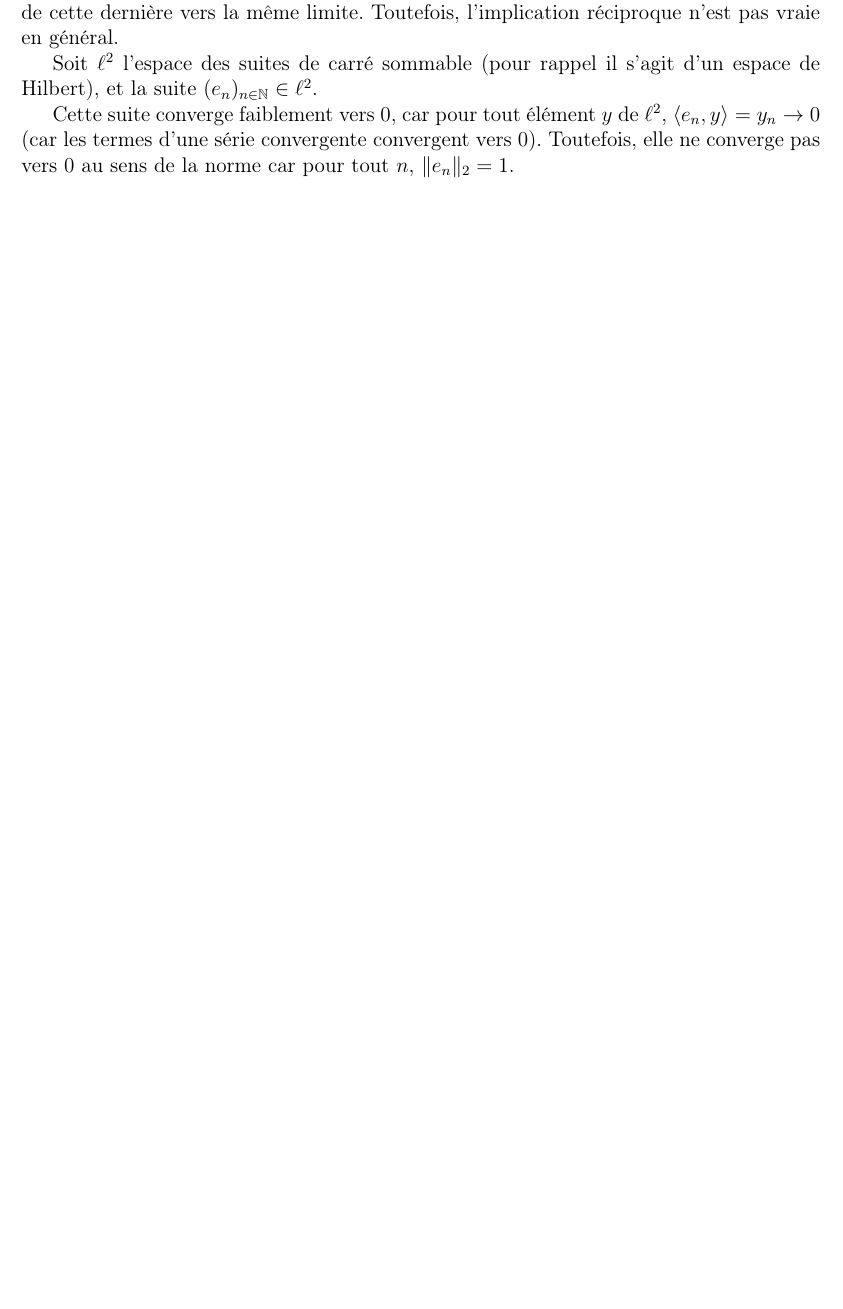
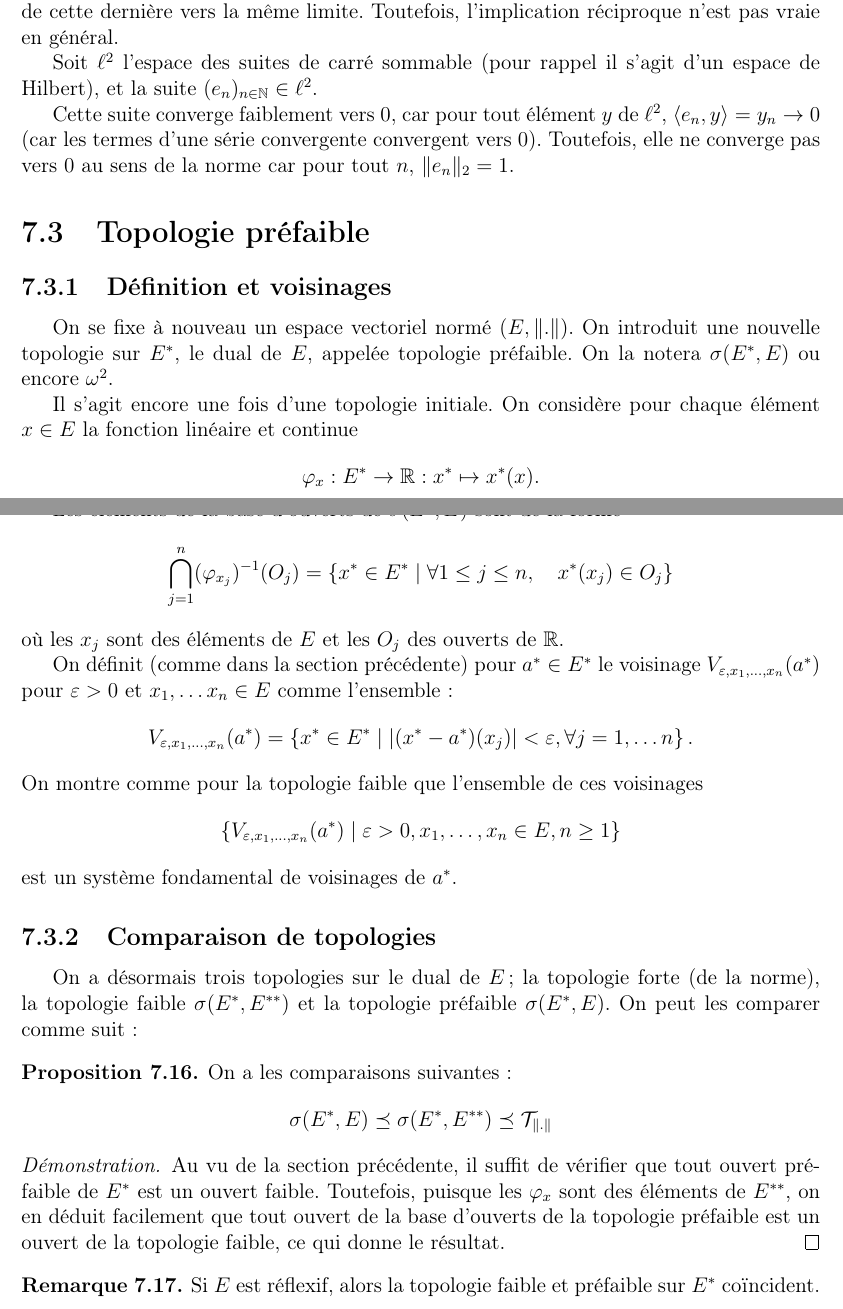
Before and after one commit to AlexanderMain/analyseIII, a LaTeX book (analyse3.tex, which reads chapitres/topofaible.tex): part of page 58 of 61 before the commit and two parts of pages 58 and 59 of 63 after it, the two joined at a grey line, cut so that both start at the same text, the shorter picture padded with empty space. Compiled offline with pdfLaTeX.

Commit message:
Définition de topologie préfaible et comparaison avec topologie faible sur le dual

```diff
--- a/analyse3.tex
+++ b/analyse3.tex
@@ -34,6 +34,9 @@
 \newcommand{\ssi}{si et seulement si}
 \renewcommand{\Re}{\mathrm{Re}}
 \renewcommand{\Im}{\mathrm{Im}}
+\renewcommand{\phi}{\varphi}
+\renewcommand{\epsilon}{\varepsilon}
+
 
 \title{Analyse Mathématique III}
 \author{James Campbell Alexander Main}
--- a/chapitres/topofaible.tex
+++ b/chapitres/topofaible.tex
@@ -253,7 +253,62 @@ assure l'unicité de la limite faible:
   Toutefois, elle ne converge pas vers $0$ au sens de la norme
   car pour tout $n$, $\|e_n\|_2 = 1$.
 \end{rem}
-%%%Local Variables:
+
+\section{Topologie préfaible}
+\subsection{Définition et voisinages}
+On se fixe à nouveau un espace vectoriel normé $(E, \|.\|)$. On introduit
+une nouvelle topologie sur $E^*$, le dual de $E$, appelée topologie
+préfaible. On la notera $\sigma(E^*, E)$ ou encore $\omega^2$.
+
+Il s'agit encore une fois d'une topologie initiale. On considère pour
+chaque élément $x\in E$ la fonction linéaire et continue
+$$\phi_x: E^*\to\mathbb R: x^*\mapsto x^*(x).$$
+
+\begin{df}
+  La topologie initiale sur $E^*$ associée à la famille de fonctions
+  $\left(\phi_x\right)_{x\in E}$ est appelée topologie préfaible sur $E^*$.
+\end{df}
+
+Les éléments de la base d'ouverts de $\sigma(E^*, E)$ sont
+de la forme
+\begin{equation*}
+  \bigcap_{j=1}^n (\phi_{x_j})^{-1}(O_j) =
+  \left\{ x^*\in E^*\mid \forall 1\leq j\leq n,\quad x^*(x_j)\in O_j\right\}
+\end{equation*}
+où les $x_j$ sont des éléments de $E$ et les $O_j$ des ouverts de $\mathbb R$.
+
+On définit (comme dans la section précédente) pour $a^*\in E^*$ le voisinage
+$V_{\epsilon, x_1, \ldots, x_n}(a^*)$ pour $\epsilon > 0$ et
+$x_1, \ldots x_n\in E$ comme l'ensemble:
+$$ V_{\epsilon, x_1, \ldots, x_n}(a^*) = \left\{
+ x^*\in E^* \mid |(x^*-a^*)(x_j) | <\epsilon, \forall j = 1, \ldots n\right\}.$$
+On montre comme pour la topologie faible que l'ensemble de ces voisinages
+$$\left\{V_{\epsilon, x_1, \ldots, x_n}(a^*)\mid
+  \epsilon > 0, x_1, \ldots, x_n\in E, n\geq 1\right\}$$
+est un système fondamental de voisinages de $a^*$.
+
+\subsection{Comparaison de topologies}
+On a désormais trois topologies sur le dual de $E$; la topologie forte
+(de la norme), la topologie faible $\sigma(E^*, E^{**})$ et la topologie
+préfaible $\sigma(E^*, E)$. On peut les comparer comme suit:
+\begin{prop}
+  On a les comparaisons suivantes:
+  $$\sigma(E^*, E) \preceq \sigma(E^*, E^{**}) \preceq \mathcal{T}_{\|.\|}$$
+\end{prop}
+\begin{proof}
+  Au vu de la section précédente, il suffit de vérifier que tout ouvert
+  préfaible de $E^*$ est un ouvert faible. Toutefois, puisque
+  les $\phi_x$ sont des éléments de $E^{**}$, on en déduit facilement
+  que tout ouvert de la base d'ouverts de la topologie préfaible
+  est un ouvert de la topologie faible, ce qui donne le résultat.
+\end{proof}
+
+\begin{rem}
+  Si $E$ est réflexif, alors la topologie faible
+  et préfaible sur $E^*$ coïncident.
+\end{rem}
+%\section{Résultats sur la topologie faible}
+%%% Local Variables:
 %%% mode: latex
 %%% TeX-master: "../analyse3"
 %%% End:
```
Also changed, not shown: analyse3.pdf, chapitres/topofaible.tex (2 more changed lines).
